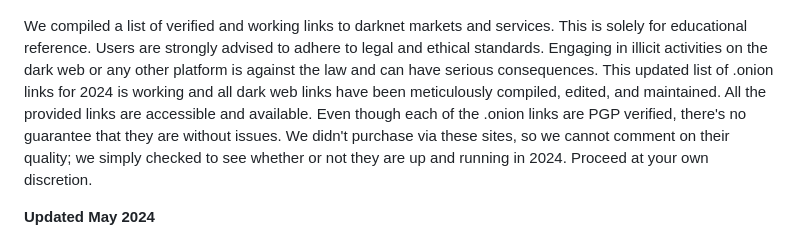
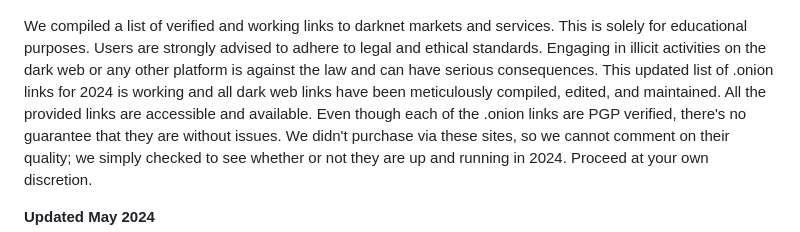
Before and after one commit to BigggChungus/onion-links, a Markdown page: README.md, the part around the change. Rendered like a GitHub page.

```diff
--- a/README.md
+++ b/README.md
@@ -1,6 +1,6 @@
 ![Dark web links 2024](logo.png)
 
-We compiled a list of verified and working links to darknet markets and services. This is solely for educational reference. Users are strongly advised to adhere to legal and ethical standards. Engaging in illicit activities on the dark web or any other platform is against the law and can have serious consequences. This updated list of .onion links for 2024 is working and all dark web links have been meticulously compiled, edited, and maintained. All the provided links are accessible and available.
+We compiled a list of verified and working links to darknet markets and services. This is solely for educational purposes. Users are strongly advised to adhere to legal and ethical standards. Engaging in illicit activities on the dark web or any other platform is against the law and can have serious consequences. This updated list of .onion links for 2024 is working and all dark web links have been meticulously compiled, edited, and maintained. All the provided links are accessible and available.
 Even though each of the .onion links are PGP verified, there's no guarantee that they are without issues. We didn't purchase via these sites, so we cannot comment on their quality; we simply checked to see whether or not they are up and running in 2024.
 Proceed at your own discretion.
 
```
